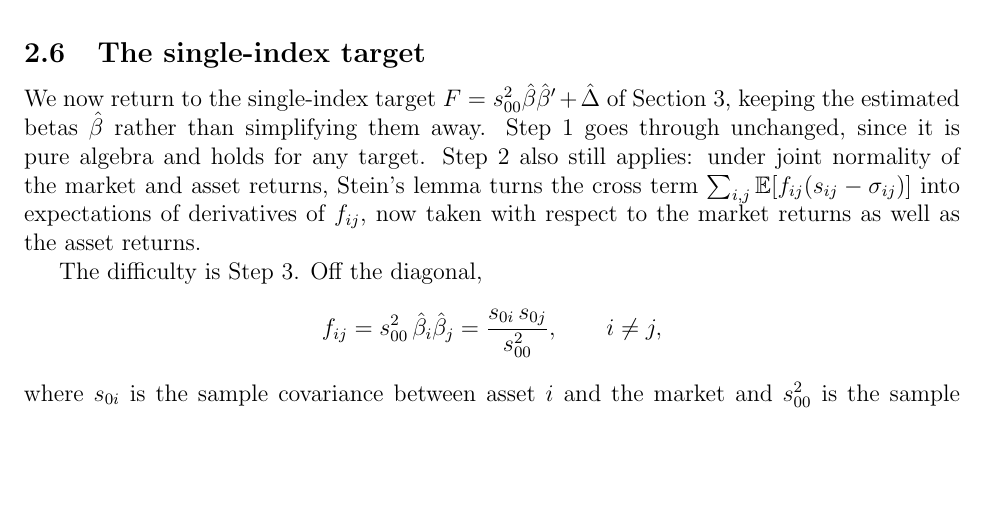
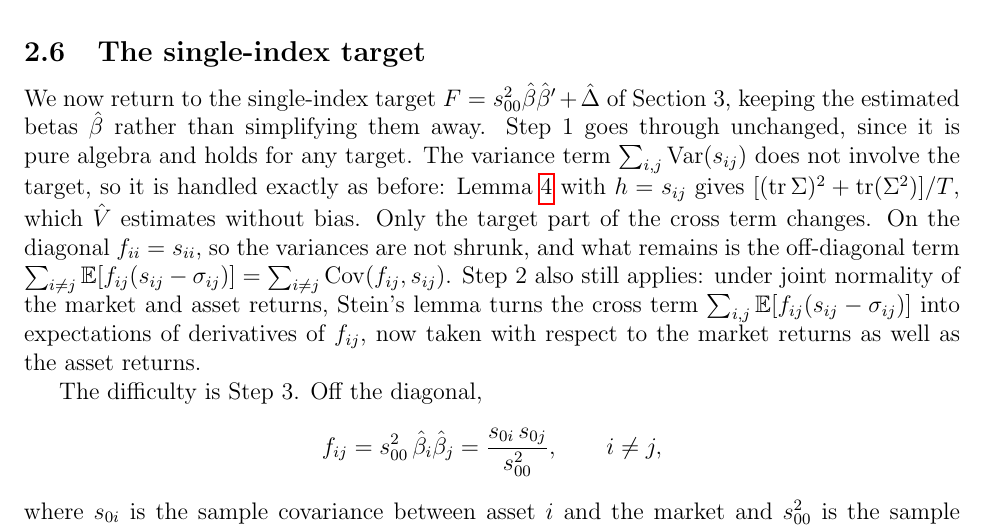
Before and after one commit to jack-zhengyangwang/senior-thesis, a LaTeX thesis (thesis/preview.tex, which reads thesis/sec4_stein.tex): part of page 6 of 20 before the commit and part of page 6 of 21 after it, cut so that both start at the same text, the shorter picture padded with empty space. Compiled offline with pdfLaTeX.

Commit message:
§4.6: add variance-term sentence (completes mirror of Overleaf)
Co-Authored-By: Claude Opus 5.5 <noreply@anthropic.com>

```diff
--- a/thesis/sec4_stein.tex
+++ b/thesis/sec4_stein.tex
@@ -123,7 +123,7 @@ If $N = 1$, then $F = S$ and the estimator equals $S$ for every $\alpha$, so the
 
 \subsection{The single-index target}
 
-We now return to the single-index target $F = s_{00}^2\hat\beta\hat\beta' + \hat\Delta$ of Section~3, keeping the estimated betas $\hat\beta$ rather than simplifying them away. Step 1 goes through unchanged, since it is pure algebra and holds for any target. Step 2 also still applies: under joint normality of the market and asset returns, Stein's lemma turns the cross term $\sum_{i,j}\mathbb{E}[f_{ij}(s_{ij} - \sigma_{ij})]$ into expectations of derivatives of $f_{ij}$, now taken with respect to the market returns as well as the asset returns.
+We now return to the single-index target $F = s_{00}^2\hat\beta\hat\beta' + \hat\Delta$ of Section~3, keeping the estimated betas $\hat\beta$ rather than simplifying them away. Step 1 goes through unchanged, since it is pure algebra and holds for any target. The variance term $\sum_{i,j}\operatorname{Var}(s_{ij})$ does not involve the target, so it is handled exactly as before: Lemma~\ref{lem:stein-cov} with $h = s_{ij}$ gives $[(\operatorname{tr}\Sigma)^2 + \operatorname{tr}(\Sigma^2)]/T$, which $\hat V$ estimates without bias. Only the target part of the cross term changes. On the diagonal $f_{ii} = s_{ii}$, so the variances are not shrunk, and what remains is the off-diagonal term $\sum_{i \neq j}\mathbb{E}[f_{ij}(s_{ij} - \sigma_{ij})] = \sum_{i \neq j}\operatorname{Cov}(f_{ij}, s_{ij})$. Step 2 also still applies: under joint normality of the market and asset returns, Stein's lemma turns the cross term $\sum_{i,j}\mathbb{E}[f_{ij}(s_{ij} - \sigma_{ij})]$ into expectations of derivatives of $f_{ij}$, now taken with respect to the market returns as well as the asset returns.
 
 The difficulty is Step 3. Off the diagonal,
 \[
```
